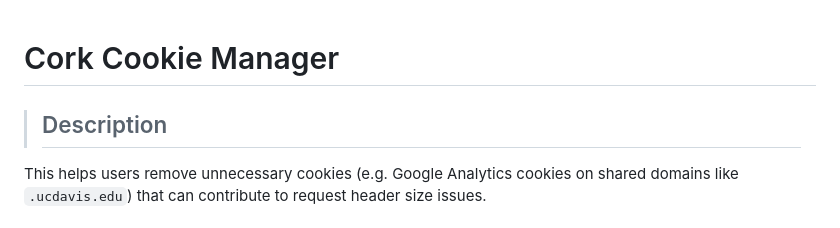
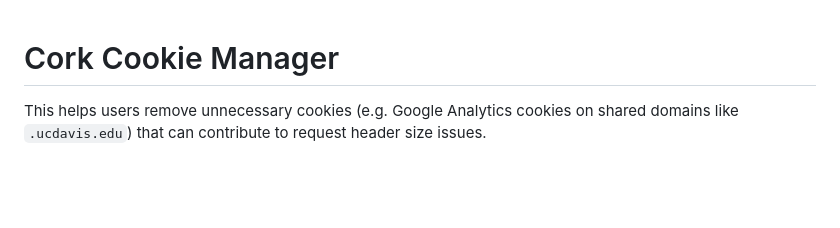
Before and after one commit to UCDavisLibrary/cork-cookie-manager, a Markdown page: README.md, the part around the change. GitHub-like rendering; blank space fills up the shorter version.

Commit message:
update readme title

```diff
--- a/README.md
+++ b/README.md
@@ -1,6 +1,4 @@
 # Cork Cookie Manager
-
->## Description
 
 This helps users remove unnecessary cookies (e.g. Google Analytics cookies on shared domains like `.ucdavis.edu`) that can contribute to request header size issues.
 
```
